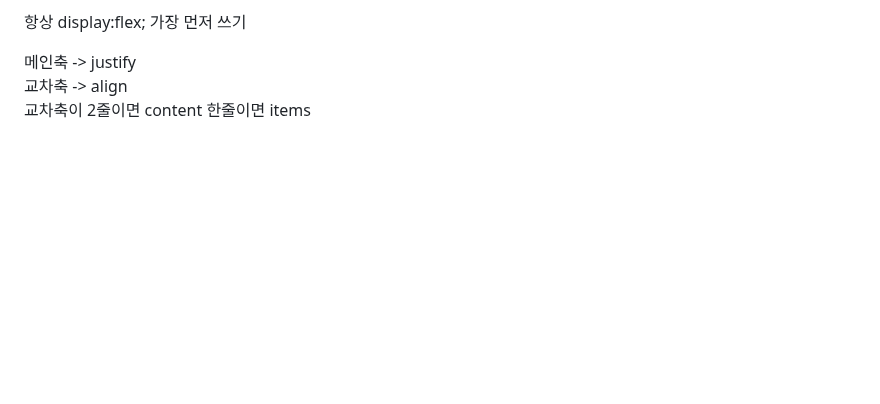
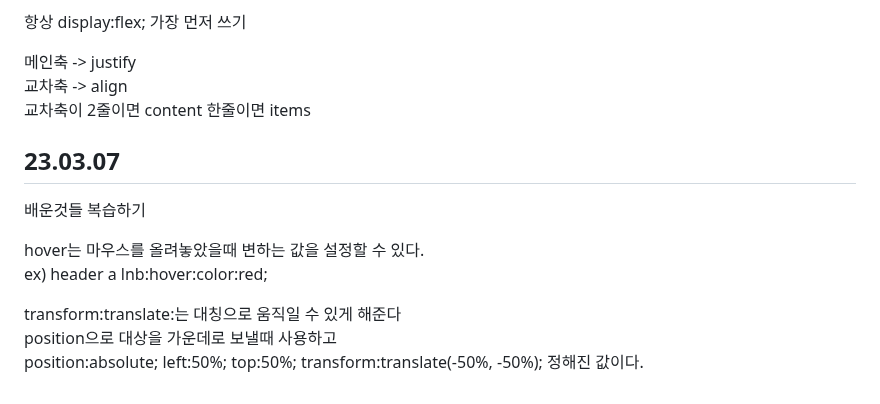
Before and after one commit to yangeunc/html_study, a Markdown page: README.md, the part around the change. GitHub-like rendering; blank space fills up the shorter version.

```diff
--- a/README.md
+++ b/README.md
@@ -194,3 +194,8 @@
 <p>메인축이 수평이라면 교차축은 수직이고 메인축이 수직이면 교차축은 수평이라고 생각하면된다.</p>
 <p>항상 display:flex; 가장 먼저 쓰기</p>
 <p>메인축 -> justify <br> 교차축 -> align <br> 교차축이 2줄이면 content 한줄이면 items</p>
+<h2>23.03.07</h2>
+<p>배운것들 복습하기</p>
+<p>hover는 마우스를 올려놓았을때 변하는 값을 설정할 수 있다.<br> ex) header a lnb:hover:color:red;</p>
+<p>transform:translate:는 대칭으로 움직일 수 있게 해준다 <br> position으로 대상을 가운데로 보낼때 사용하고 <br>position:absolute; left:50%; top:50%;
+transform:translate(-50%, -50%); 정해진 값이다.</p>
```
